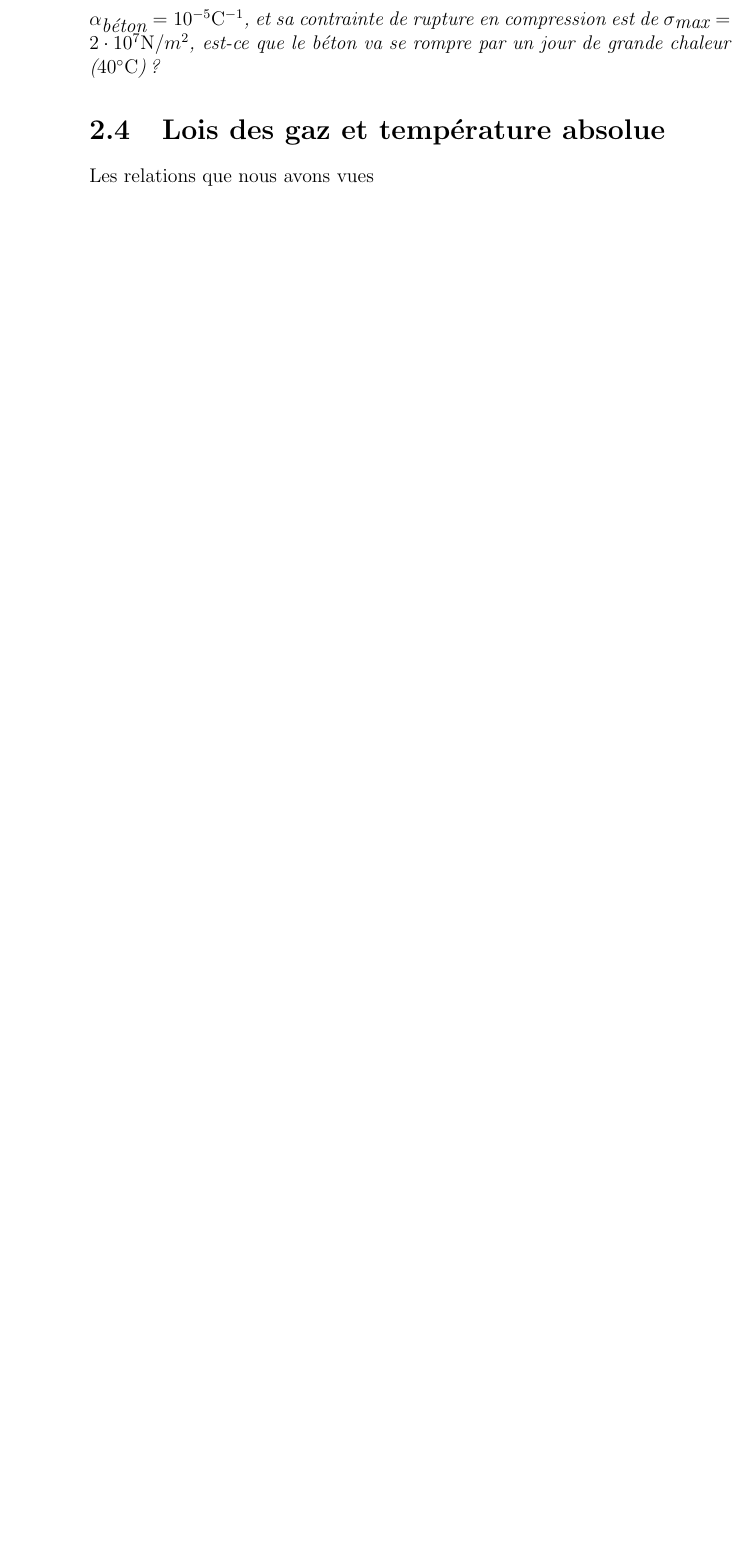
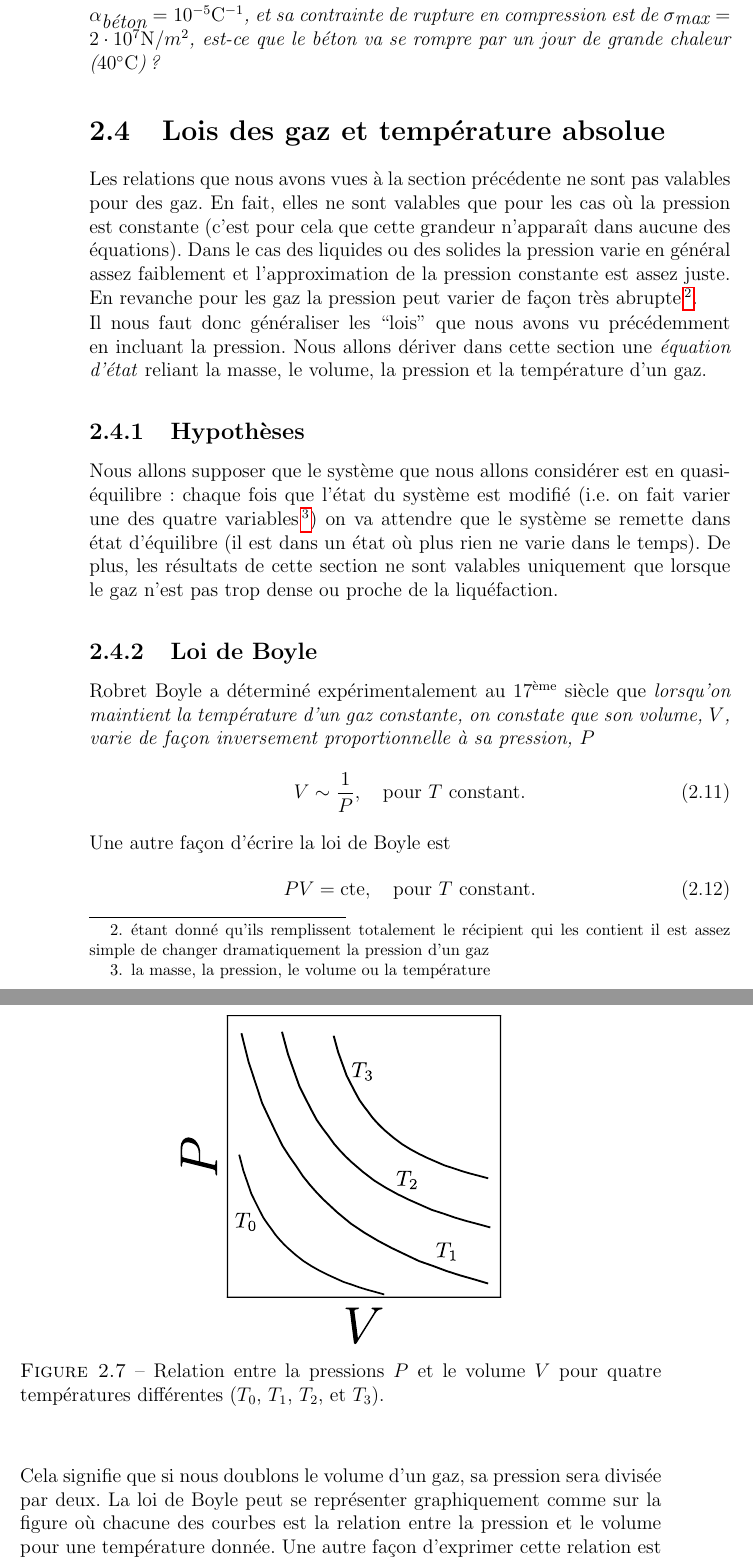
Before and after one commit to mathintro/physique_tb, a LaTeX book (cours.tex): part of page 26 of 26 before the commit and two parts of pages 26 and 27 of 27 after it, the two joined at a grey line, cut so that both start at the same text, the shorter picture padded with empty space. Compiled offline with pdfLaTeX.

Commit message:
ajout de la loi de boyle

```diff
--- a/cours.tex
+++ b/cours.tex
@@ -643,7 +643,50 @@ va se rompre par un jour de grande chaleur ($40^\circ\C$)?
 
 \section{Lois des gaz et température absolue}
 
-Les relations que nous avons vues
+Les relations que nous avons vues à la section précédente
+ne sont pas valables pour des gaz. En fait, elles ne sont valables que pour les cas où la pression est constante (c'est pour cela que cette grandeur n'apparaît dans aucune des
+équations). Dans le cas des liquides ou des solides la
+pression varie en général assez faiblement et l'approximation
+de la pression constante est assez juste. En revanche pour les
+gaz la pression peut varier de façon très abrupte\footnote{étant donné qu'ils remplissent totalement le récipient qui les contient il est assez simple de changer dramatiquement la pression d'un gaz}.
 
+Il nous faut donc généraliser les ``lois'' que nous avons vu précédemment en incluant la pression. Nous allons dériver dans cette section une \textit{équation d'état} reliant la masse, le volume, la pression et la température d'un gaz.
 
+\subsection{Hypothèses}
+
+Nous allons supposer que le système que nous allons considérer
+est en quasi-équilibre: chaque fois que l'état du système est
+modifié (i.e. on fait varier une des quatre variables\footnote{
+la masse, la pression, le volume ou la température}) on va
+attendre que le système se remette dans état d'équilibre (il est
+dans un état où plus rien ne varie dans le temps). De plus, les
+résultats de cette section ne sont valables uniquement que
+lorsque le gaz n'est pas trop dense ou proche de la liquéfaction.
+
+\subsection{Loi de Boyle}
+
+Robret Boyle a déterminé expérimentalement au $17^\textrm{\`eme}$
+siècle que \textit{lorsqu'on maintient la température d'un gaz constante, on constate que son volume, $V$, varie de façon inversement proportionnelle à sa pression, $P$}
+\begin{equation}
+V\sim\frac{1}{P},\quad \mbox{pour }T\mbox{ constant.}
+\end{equation}
+Une autre façon d'écrire la loi de Boyle est
+\begin{equation}
+PV= \mbox{cte},\quad \mbox{pour }T\mbox{ constant.}
+\end{equation}
+Cela signifie que si nous doublons le volume d'un gaz, sa pression sera divisée par deux. La loi de Boyle peut se représenter graphiquement comme sur la figure~%TODO
+où chacune des courbes est la relation entre la pression et le volume pour une température donnée.
+\begin{figure}
+\begin{center}
+\includegraphics[width=0.5\textwidth]{figs/boyle.pdf}
+\caption{Relation entre la pressions $P$ et le volume $V$ pour quatre températures différentes ($T_0$, $T_1$, $T_2$, et $T_3$).}
+\label{fig_kg}
+\end{center}
+\end{figure}
+Une autre façon d'exprimer cette relation est quand si
+un gaz est à température constante $T_0$ est dans un état d'équilibre avec un volume $V_1$ et
+une pression $P_1$ et qu'il y a un autre état d'équilibre avec volume $V_2$ et pression $P_2$ toujours à tempàrature $T_0$ alors l'équation suivante est vérifiée
+\begin{equation}
+P_1V_1=P_2V_2.
+\end{equation}
 \end{document}
```
Also changed, not shown: figs/boyle.pdf (added), figs/boyle.svg (added).
